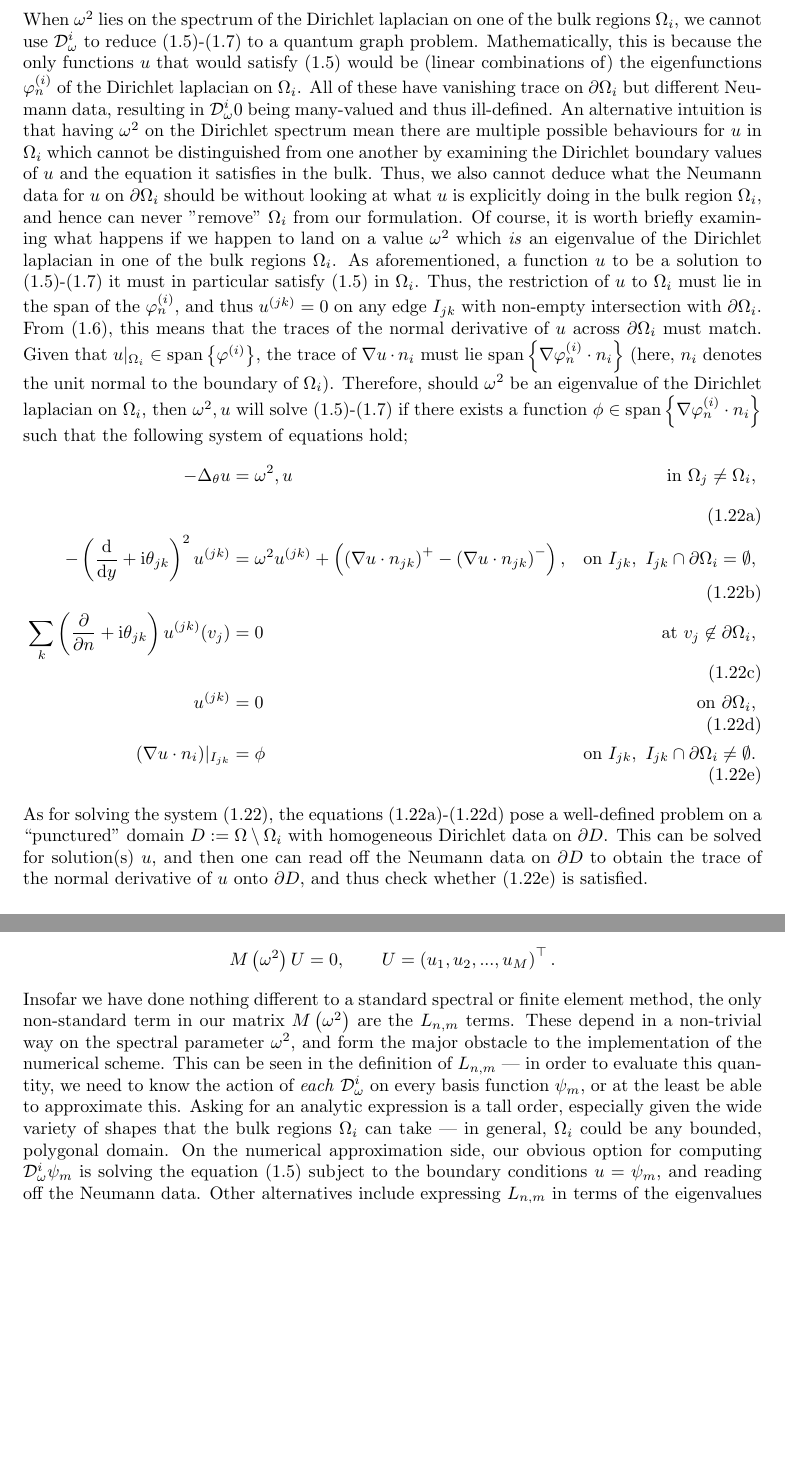
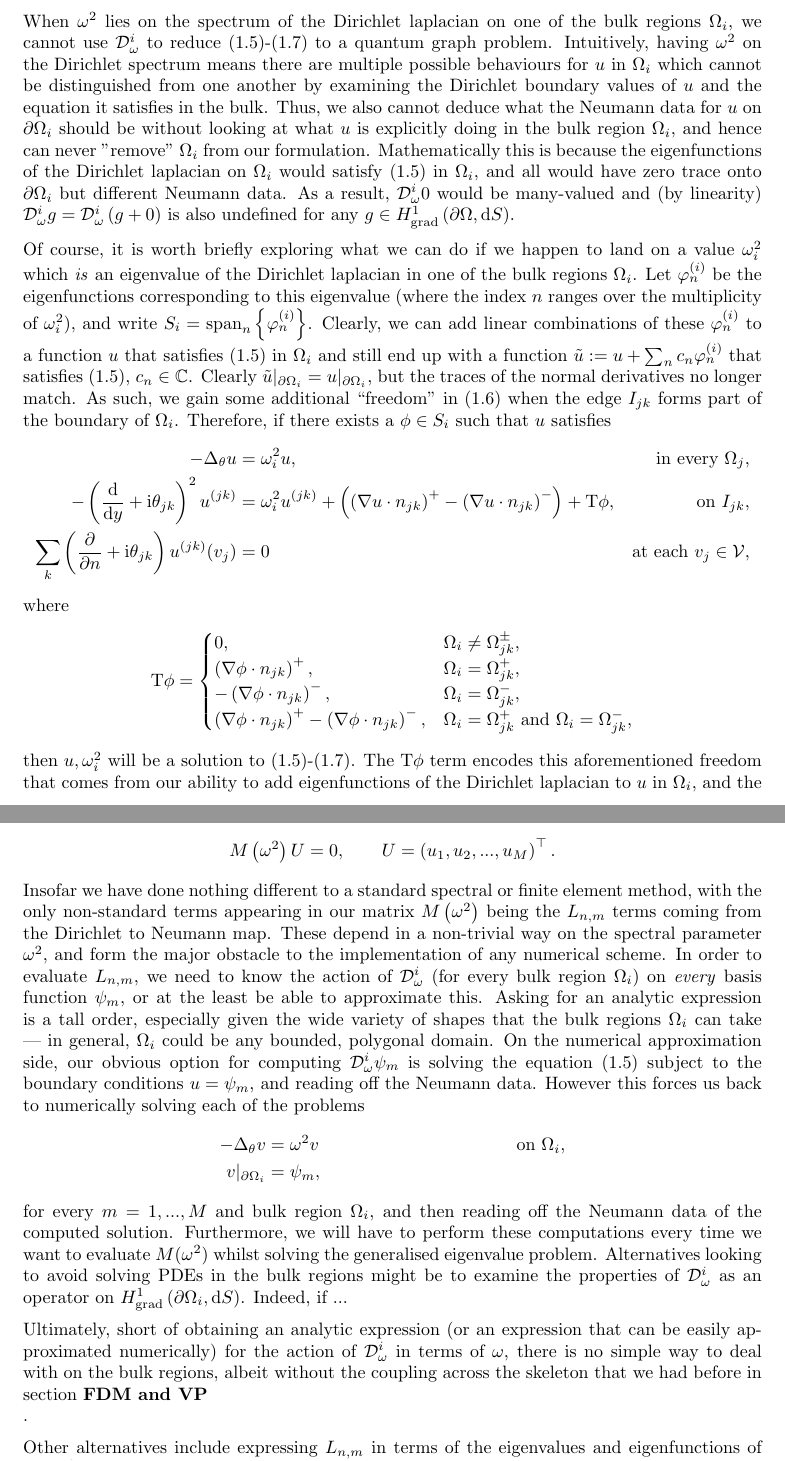
Before and after one commit to willGraham01/PhD-Thesis, a LaTeX thesis (ThesisWG270.tex, which reads Chapters/SingInclusions/SI-NonLocalQG.tex): two parts of pages 19 and 21 of 25 before the commit and two parts of pages 19 and 21 of 26 after it, joined at a grey line, cut so that both start at the same text, the shorter picture padded with empty space. Compiled offline with pdfLaTeX.

Commit message:
Non-local QG when on Dirichlet eigenvalue discussion

```diff
--- a/Chapters/SingInclusions/SI-NonLocalQG.tex
+++ b/Chapters/SingInclusions/SI-NonLocalQG.tex
@@ -74,27 +68,36 @@ And again, we observe that bestowing a notion of length to our singular inclusio
 
 When $\omega^2$ lies on the spectrum of the Dirichlet laplacian on one of the bulk regions $\ddom_i$, we cannot use $\dtn^i_{\omega}$ to reduce \eqref{eq:SI-BulkEqn}-\eqref{eq:SI-VertexCondition} to a quantum graph problem.
-Mathematically, this is because the only functions $u$ that would satisfy \eqref{eq:SI-BulkEqn} would be (linear combinations of) the eigenfunctions $\varphi^{(i)}_n$ of the Dirichlet laplacian on $\ddom_i$.
-All of these have vanishing trace on $\partial\ddom_i$ but different Neumann data, resulting in $\dtn^i_\omega 0$ being many-valued and thus ill-defined.
-An alternative intuition is that having $\omega^2$ on the Dirichlet spectrum mean there are multiple possible behaviours for $u$ in $\ddom_i$ which cannot be distinguished from one another by examining the Dirichlet boundary values of $u$ and the equation it satisfies in the bulk.
+Intuitively, having $\omega^2$ on the Dirichlet spectrum means there are multiple possible behaviours for $u$ in $\ddom_i$ which cannot be distinguished from one another by examining the Dirichlet boundary values of $u$ and the equation it satisfies in the bulk.
 Thus, we also cannot deduce what the Neumann data for $u$ on $\partial\ddom_i$ should be without looking at what $u$ is explicitly doing in the bulk region $\ddom_i$, and hence can never "remove" $\ddom_i$ from our formulation.
-Of course, it is worth briefly examining what happens if we happen to land on a value $\omega^2$ which \emph{is} an eigenvalue of the Dirichlet laplacian in one of the bulk regions $\ddom_i$.
-As aforementioned, a function $u$ to be a solution to \eqref{eq:SI-BulkEqn}-\eqref{eq:SI-VertexCondition} it must in particular satisfy \eqref{eq:SI-BulkEqn} in $\ddom_i$.
-Thus, the restriction of $u$ to $\ddom_i$ must lie in the span of the $\varphi^{(i)}_n$, and thus $u^{(jk)}=0$ on any edge $I_{jk}$ with non-empty intersection with $\partial\ddom_i$.
-From \eqref{eq:SI-InclusionEqn}, this means that the traces of the normal derivative of $u$ across $\partial\ddom_i$ must match.
-Given that $u\vert_{\ddom_i}\in\mathrm{span}\clbracs{\varphi^{(i)}}$, the trace of $\grad u\cdot n_i$ must lie $\mathrm{span}\clbracs{\grad\varphi^{(i)}_n\cdot n_i}$ (here, $n_i$ denotes the unit normal to the boundary of $\ddom_i$).
-Therefore, should $\omega^2$ be an eigenvalue of the Dirichlet laplacian on $\ddom_i$, then $\omega^2, u$ will solve \eqref{eq:SI-BulkEqn}-\eqref{eq:SI-VertexCondition} if there exists a function $\phi\in\mathrm{span}\clbracs{\grad\varphi^{(i)}_n\cdot n_i}$ such that the following system of equations hold;
-\begin{subequations} \label{eq:SI-NonLocalQGOnDirichletSpectrum}
-	\begin{align}
-		-\laplacian_{\qm}u &= \omega^2, u &\text{in } \ddom_j\neq\ddom_i, \label{eq:SI-NonLocalQGOnDirichletSpectrum-1} \\
-		- \bracs{\diff{}{y} + \rmi\qm_{jk}}^2u^{(jk)}
-		&= \omega^2 u^{(jk)} + \bracs{\bracs{\grad u\cdot n_{jk}}^+ - \bracs{\grad u\cdot n_{jk}}^-},
-		&\text{on } I_{jk}, \ I_{jk}\cap\partial\ddom_i=\emptyset, \\
+Mathematically this is because the eigenfunctions of the Dirichlet laplacian on $\ddom_i$ would satisfy \eqref{eq:SI-BulkEqn} in $\ddom_i$, and all would have zero trace onto $\partial\ddom_i$ but different Neumann data.
+As a result, $\dtn^i_\omega 0$ would be many-valued and (by linearity) $\dtn^i_\omega g = \dtn^i_\omega\bracs{g+0}$ is also undefined for any $g\in\gradSob{\partial\ddom}{S}$.
+
+Of course, it is worth briefly exploring what we can do if we happen to land on a value $\omega_i^2$ which \emph{is} an eigenvalue of the Dirichlet laplacian in one of the bulk regions $\ddom_i$.
+Let $\varphi^{(i)}_n$ be the eigenfunctions corresponding to this eigenvalue (where the index $n$ ranges over the multiplicity of $\omega_i^2$), and write $S_i = \mathrm{span}_n\clbracs{\varphi^{(i)}_n}$.
+Clearly, we can add linear combinations of these $\varphi^{(i)}_n$ to a function $u$ that satisfies \eqref{eq:SI-BulkEqn} in $\ddom_i$ and still end up with a function $\tilde{u} := u + \sum_{n}c_n\varphi^{(i)}_n$ that satisfies \eqref{eq:SI-BulkEqn}, $c_n\in\complex$.
+Clearly $\tilde{u}\vert_{\partial\ddom_i} = u\vert_{\partial\ddom_i}$, but the traces of the normal derivatives no longer match.
+As such, we gain some additional ``freedom" in \eqref{eq:SI-InclusionEqn} when the edge $I_{jk}$ forms part of the boundary of $\ddom_i$.
+Therefore, if there exists a $\phi\in S_i$ such that $u$ satisfies
+\begin{subequations}
+	\begin{align*}
+		-\laplacian_{\qm}u &= \omega_i^2 u, &\text{in every } \ddom_j, \\
+		-\bracs{\diff{}{y} + \rmi\qm_{jk}}^2u^{(jk)}
+		&= \omega_i^2 u^{(jk)} + \bracs{\bracs{\grad u\cdot n_{jk}}^+ - \bracs{\grad u\cdot n_{jk}}^-} + \mathrm{T}\phi,
+		&\text{on } I_{jk}, \\
 		\sum_{k} \bracs{\pdiff{}{n}+\rmi\qm_{jk}} u^{(jk)}(v_j)
 		&= 0
-		&\text{at } v_j\not\in\partial\ddom_i, \\
-		u^{(jk)} &= 0 &\text{on } \partial\ddom_i, \label{eq:SI-NonLocalQGOnDirichletSpectrum-4} \\
-		(\grad u\cdot n_i)\vert_{I_{jk}} &= \phi &\text{on } I_{jk}, \ I_{jk}\cap\partial\ddom_i\neq\emptyset. \label{eq:SI-NonLocalQGOnDirichletSpectrum-5}
-	\end{align}
+		&\text{at each } v_j\in\vertSet,
+	\end{align*}
 \end{subequations}
-As for solving the system \eqref{eq:SI-NonLocalQGOnDirichletSpectrum}, the equations \eqref{eq:SI-NonLocalQGOnDirichletSpectrum-1}-\eqref{eq:SI-NonLocalQGOnDirichletSpectrum-4} pose a well-defined problem on a ``punctured" domain $D:=\ddom\setminus\ddom_i$ with homogeneous Dirichlet data on $\partial D$.
-This can be solved for solution(s) $u$, and then one can read off the Neumann data on $\partial D$ to obtain the trace of the normal derivative of $u$ onto $\partial D$, and thus check whether \eqref{eq:SI-NonLocalQGOnDirichletSpectrum-5} is satisfied.
+where
+\begin{align*}
+	\mathrm{T}\phi &=
+	\begin{cases}
+		0, & \ddom_i\neq\ddom_{jk}^{\pm}, \\
+		\bracs{\grad\phi\cdot n_{jk}}^+, & \ddom_i = \ddom_{jk}^+, \\
+		-\bracs{\grad\phi\cdot n_{jk}}^-, & \ddom_i = \ddom_{jk}^-, \\
+		\bracs{\grad\phi\cdot n_{jk}}^+ -\bracs{\grad\phi\cdot n_{jk}}^-, & \ddom_i = \ddom_{jk}^+ \text{ and } \ddom_i = \ddom_{jk}^-,
+	\end{cases}
+\end{align*}
+then $u, \omega_i^2$ will be a solution to \eqref{eq:SI-BulkEqn}-\eqref{eq:SI-VertexCondition}.
+The $\mathrm{T}\phi$ term encodes this aforementioned freedom that comes from our ability to add eigenfunctions of the Dirichlet laplacian to $u$ in $\ddom_i$, and the knock-on affect on the equations on the skeletons.
@@ -147,13 +151,28 @@ our coefficients $u_m$ and approximate eigenvalues $\omega^2$ are then determine
 	\qquad
 	U = \bracs{u_1, u_2, ... , u_M}^{\top}.
 \end{align*}
-Insofar we have done nothing different to a standard spectral or finite element method, the only non-standard term in our matrix $M\bracs{\omega^2}$ are the $L_{n,m}$ terms.
-These depend in a non-trivial way on the spectral parameter $\omega^2$, and form the major obstacle to the implementation of the numerical scheme.
-This can be seen in the definition of $L_{n,m}$ --- in order to evaluate this quantity, we need to know the action of \emph{each} $\dtn_{\omega}^i$ on every basis function $\psi_m$, or at the least be able to approximate this.
+Insofar we have done nothing different to a standard spectral or finite element method, with the only non-standard terms appearing in our matrix $M\bracs{\omega^2}$ being the $L_{n,m}$ terms coming from the Dirichlet to Neumann map.
+These depend in a non-trivial way on the spectral parameter $\omega^2$, and form the major obstacle to the implementation of any numerical scheme.
+In order to evaluate $L_{n,m}$, we need to know the action of $\dtn_{\omega}^i$ (for every bulk region $\ddom_i$) on \emph{every} basis function $\psi_m$, or at the least be able to approximate this.
 Asking for an analytic expression is a tall order, especially given the wide variety of shapes that the bulk regions $\ddom_i$ can take --- in general, $\ddom_i$ could be any bounded, polygonal domain.
 On the numerical approximation side, our obvious option for computing $\dtn^i_\omega\psi_m$ is solving the equation \eqref{eq:SI-BulkEqn} subject to the boundary conditions $u=\psi_m$, and reading off the Neumann data.
+However this forces us back to numerically solving each of the problems
+\begin{align*}
+	-\laplacian_{\qm}v &= \omega^2 v &\text{on } \ddom_i, \\
+	v\vert_{\partial\ddom_i} &= \psi_m,
+\end{align*}
+for every $m=1,...,M$ and bulk region $\ddom_i$, and then reading off the Neumann data of the computed solution.
+Furthermore, we will have to perform these computations every time we want to evaluate $M(\omega^2)$ whilst solving the generalised eigenvalue problem.
+Alternatives looking to avoid solving PDEs in the bulk regions might be to examine the properties of $\dtn^i_\omega$ as an operator on $\gradSob{\partial\ddom_i}{S}$.
+Indeed, if ...
+
+Ultimately, short of obtaining an analytic expression (or an expression that can be easily approximated numerically) for the action of $\dtn^i_{\omega}$ in terms of $\omega$, there is no simple way to deal with
+ on the bulk regions, albeit without the coupling across the skeleton that we had before in section \tstk{FDM and VP}.
+
 Other alternatives include expressing $L_{n,m}$ in terms of the eigenvalues and eigenfunctions of the $\dtn^i_\omega$ \tstk{this is what I ramble on about below}, or attempting to ``linearise" the Dirichlet-to-Neumann map \tstk{figotin paper that Kirill showed me with DtN map expressed in terms of spectral parameter and harmonic lift operators}
 However this goes against the ethos of us working to bring \eqref{eq:SI-WaveEqn} onto the skeleton in the first place --- we have removed our bulk regions only to reintroduce them later, albeit they are no longer coupled together.
+
+
 
 \tstk{this can likely move to an appendix, or just not appear. It doesn't really work and I don't have much code to numerically explore it. Could try writing some over a weekend I guess!}
 The operator $\dtn_{\omega}^i$ is self-adjoint and has compact resolvent (as its inverse is the Neumann to Dirichlet map), and thus possesses a sequence of eigenvalues $\lambda^i_n$ and eigenfunctions $\varphi_n^i$, where we list the $\lambda^i_n$ in ascending order (in $n$, for each $i$).
```
Also changed, not shown: Chapters/SingInclusions/SI-Conc.tex (+1 -3 lines), Chapters/SingInclusions/SI-ProblemFormulation.tex (+11 -3 lines), Chapters/SingInclusions/SI-VPandFDM.tex (+2 -0 lines), Chapters/SingInclusions/SI-NonLocalQG.tex (15 more changed lines).
